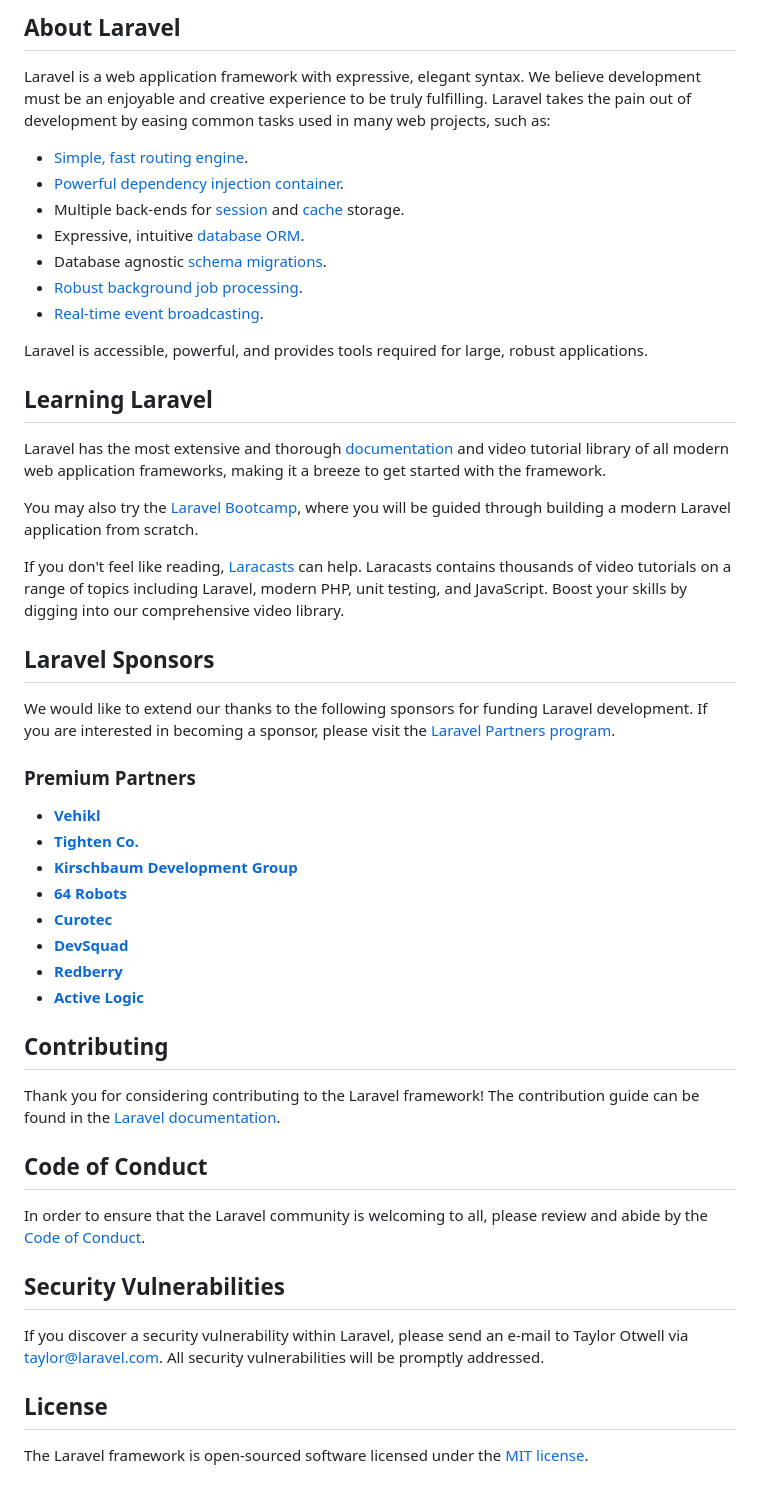
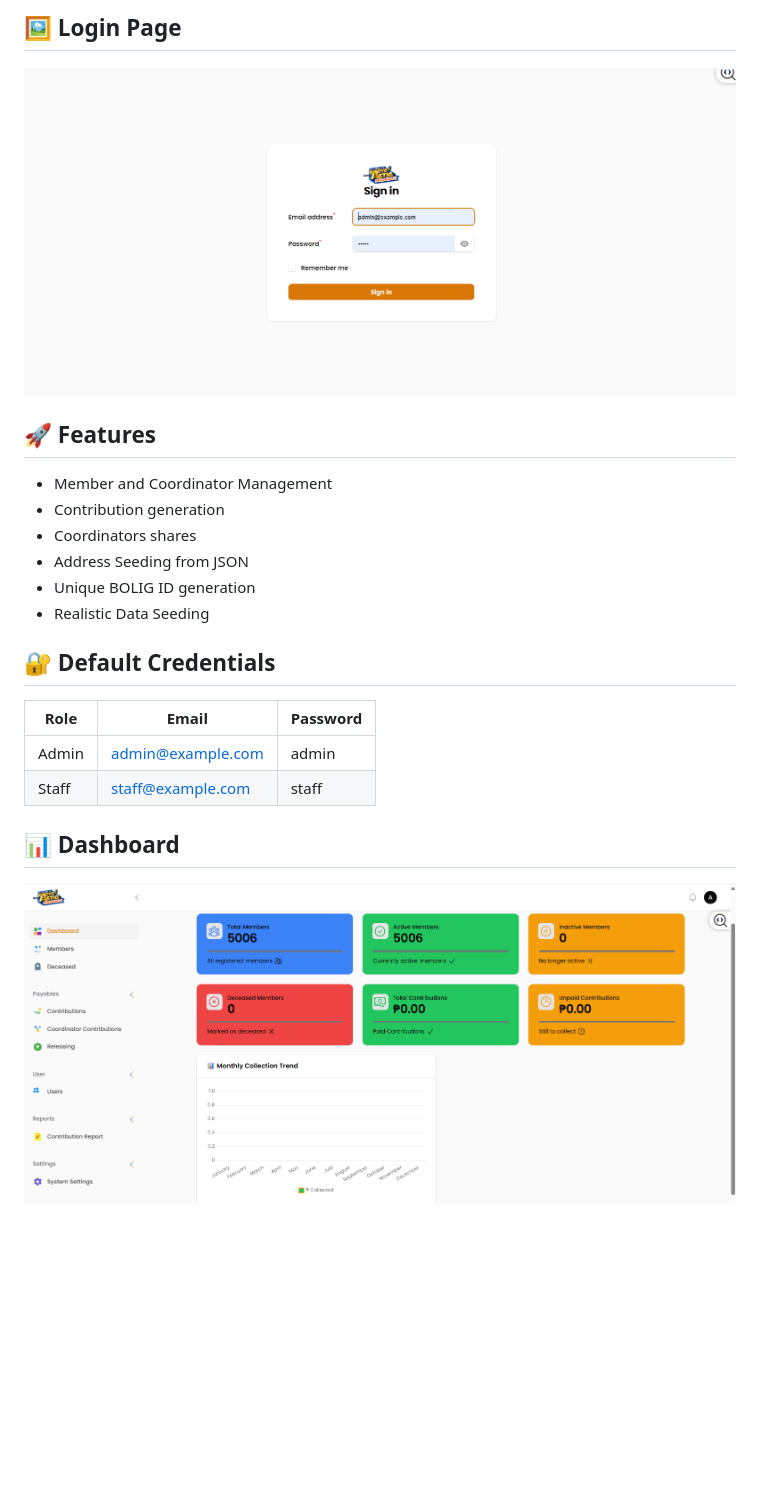
Before and after one commit to Totskkki/bolig-filament, a Markdown page: README.md, the part around the change printed below. Rendered like a GitHub page; pictures changed too: public/images/dashboard.png (added), public/images/login.png (added); blank space fills up the shorter version.

```diff
--- a/README.md
+++ b/README.md
@@ -9,53 +4,23 @@
 
-## About Laravel
+## 🖼️ Login Page
 
-Laravel is a web application framework with expressive, elegant syntax. We believe development must be an enjoyable and creative experience to be truly fulfilling. Laravel takes the pain out of development by easing common tasks used in many web projects, such as:
+![Login Screenshot](public/images/login.png)
 
-- [Simple, fast routing engine](https://laravel.com/docs/routing).
-- [Powerful dependency injection container](https://laravel.com/docs/container).
-- Multiple back-ends for [session](https://laravel.com/docs/session) and [cache](https://laravel.com/docs/cache) storage.
-- Expressive, intuitive [database ORM](https://laravel.com/docs/eloquent).
-- Database agnostic [schema migrations](https://laravel.com/docs/migrations).
-- [Robust background job processing](https://laravel.com/docs/queues).
-- [Real-time event broadcasting](https://laravel.com/docs/broadcasting).
+## 🚀 Features
 
-Laravel is accessible, powerful, and provides tools required for large, robust applications.
+- Member and Coordinator Management
+- Contribution generation
+- Coordinators shares
+- Address Seeding from JSON
+- Unique BOLIG ID generation
+- Realistic Data Seeding
+## 🔐 Default Credentials
 
-## Learning Laravel
+| Role        | Email | Password |
+|-------------|----------|----------|
+| Admin       | admin@example.com    | admin |
+| Staff | staff@example.com    | staff |
 
-Laravel has the most extensive and thorough [documentation](https://laravel.com/docs) and video tutorial library of all modern web application frameworks, making it a breeze to get started with the framework.
+## 📊 Dashboard
 
-You may also try the [Laravel Bootcamp](https://bootcamp.laravel.com), where you will be guided through building a modern Laravel application from scratch.
-
-If you don't feel like reading, [Laracasts](https://laracasts.com) can help. Laracasts contains thousands of video tutorials on a range of topics including Laravel, modern PHP, unit testing, and JavaScript. Boost your skills by digging into our comprehensive video library.
-
-## Laravel Sponsors
-
-We would like to extend our thanks to the following sponsors for funding Laravel development. If you are interested in becoming a sponsor, please visit the [Laravel Partners program](https://partners.laravel.com).
-
-### Premium Partners
-
-- **[Vehikl](https://vehikl.com)**
-- **[Tighten Co.](https://tighten.co)**
-- **[Kirschbaum Development Group](https://kirschbaumdevelopment.com)**
-- **[64 Robots](https://64robots.com)**
-- **[Curotec](https://www.curotec.com/services/technologies/laravel)**
-- **[DevSquad](https://devsquad.com/hire-laravel-developers)**
-- **[Redberry](https://redberry.international/laravel-development)**
-- **[Active Logic](https://activelogic.com)**
-
-## Contributing
-
-Thank you for considering contributing to the Laravel framework! The contribution guide can be found in the [Laravel documentation](https://laravel.com/docs/contributions).
-
-## Code of Conduct
-
-In order to ensure that the Laravel community is welcoming to all, please review and abide by the [Code of Conduct](https://laravel.com/docs/contributions#code-of-conduct).
-
-## Security Vulnerabilities
-
-If you discover a security vulnerability within Laravel, please send an e-mail to Taylor Otwell via [taylor@laravel.com](mailto:taylor@laravel.com). All security vulnerabilities will be promptly addressed.
-
-## License
-
-The Laravel framework is open-sourced software licensed under the [MIT license](https://opensource.org/licenses/MIT).
+![Dashboard](public/images/dashboard.png)
```
Also changed, not shown: other parts of README.md (+2 -7 lines).
